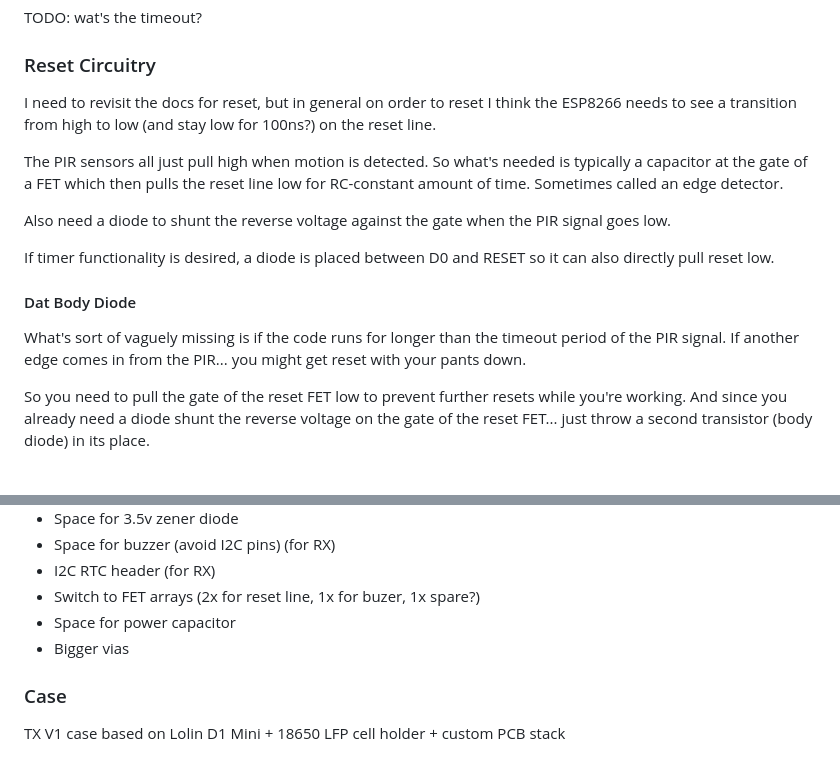
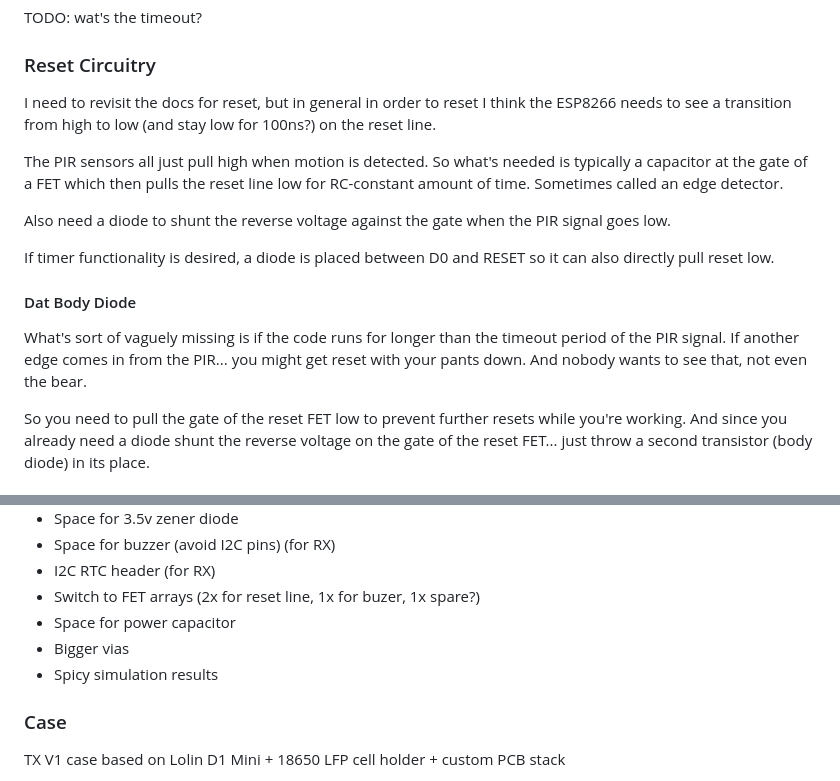
Before and after one commit to goatzillax/esp8266_pir_now, a Markdown page: README.md, 2 parts joined by grey strips. Drawn GitHub-style.

Commit message:
Update README.md
dis a lotta shit for such a simple project

```diff
--- a/README.md
+++ b/README.md
@@ -65,7 +65,7 @@ TODO:  wat's the timeout?
 
 ### Reset Circuitry
 
-I need to revisit the docs for reset, but in general on order to reset I think the ESP8266 needs to see a transition from high to low (and stay low for 100ns?) on the reset line.
+I need to revisit the docs for reset, but in general in order to reset I think the ESP8266 needs to see a transition from high to low (and stay low for 100ns?) on the reset line.
 
 The PIR sensors all just pull high when motion is detected.  So what's needed is typically a capacitor at the gate of a FET which then pulls the reset line low for RC-constant amount of time.  Sometimes called an edge detector.
 
@@ -75,7 +75,7 @@ If timer functionality is desired, a diode is placed between D0 and RESET so it
 
 #### Dat Body Diode
 
-What's sort of vaguely missing is if the code runs for longer than the timeout period of the PIR signal.  If another edge comes in from the PIR...  you might get reset with your pants down.
+What's sort of vaguely missing is if the code runs for longer than the timeout period of the PIR signal.  If another edge comes in from the PIR...  you might get reset with your pants down.  And nobody wants to see that, not even the bear.
 
 So you need to pull the gate of the reset FET low to prevent further resets while you're working.  And since you already need a diode shunt the reverse voltage on the gate of the reset FET...  just throw a second transistor (body diode) in its place.
 
@@ -99,6 +99,7 @@ So you need to pull the gate of the reset FET low to prevent further resets whil
 * Switch to FET arrays (2x for reset line, 1x for buzer, 1x spare?)
 * Space for power capacitor
 * Bigger vias
+* Spicy simulation results
 
 ### Case
 
```
